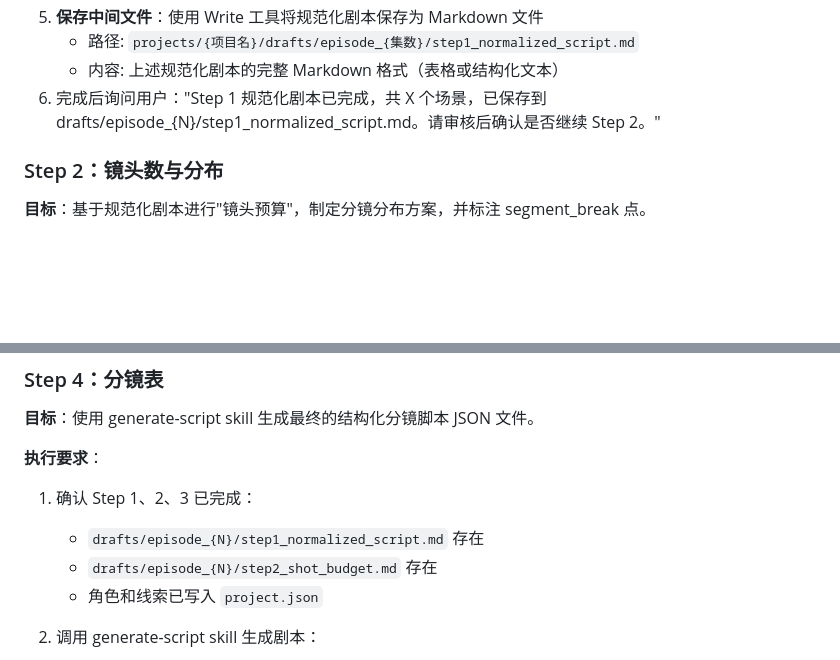
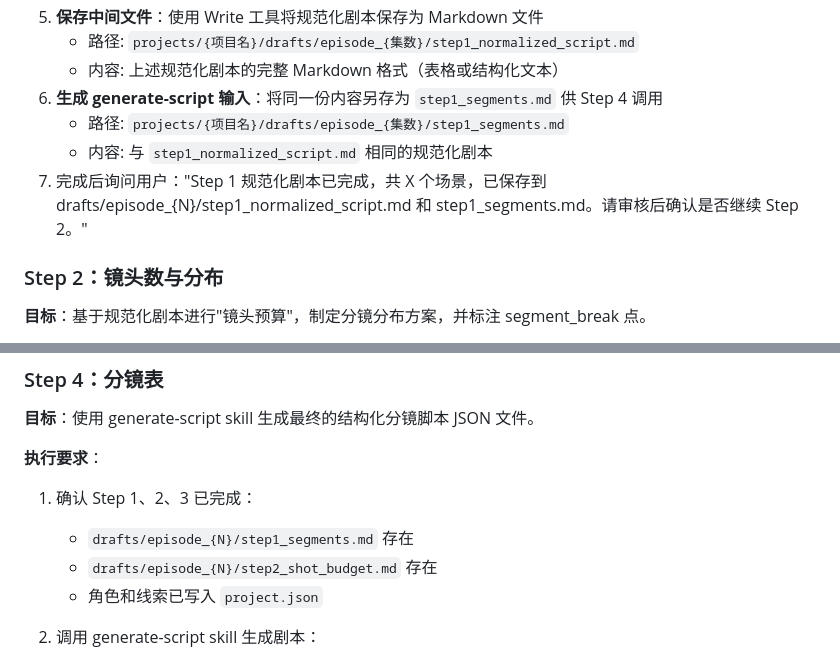
Before and after one commit to Pollo3470/cc-novel2video, a Markdown page: .claude/agents/novel-to-storyboard-script.md, 2 parts joined by grey strips. GitHub-like rendering; blank space fills up the shorter version.

Commit message:
fix: align storyboard Step 4 input with generate-script

```diff
--- a/.claude/agents/novel-to-storyboard-script.md
+++ b/.claude/agents/novel-to-storyboard-script.md
@@ -39,7 +39,10 @@ model: opus
 5. **保存中间文件**：使用 Write 工具将规范化剧本保存为 Markdown 文件
    - 路径: `projects/{项目名}/drafts/episode_{集数}/step1_normalized_script.md`
    - 内容: 上述规范化剧本的完整 Markdown 格式（表格或结构化文本）
-6. 完成后询问用户："Step 1 规范化剧本已完成，共 X 个场景，已保存到 drafts/episode_{N}/step1_normalized_script.md。请审核后确认是否继续 Step 2。"
+6. **生成 generate-script 输入**：将同一份内容另存为 `step1_segments.md` 供 Step 4 调用
+   - 路径: `projects/{项目名}/drafts/episode_{集数}/step1_segments.md`
+   - 内容: 与 `step1_normalized_script.md` 相同的规范化剧本
+7. 完成后询问用户："Step 1 规范化剧本已完成，共 X 个场景，已保存到 drafts/episode_{N}/step1_normalized_script.md 和 step1_segments.md。请审核后确认是否继续 Step 2。"
 
 ### Step 2：镜头数与分布
 
@@ -147,7 +150,7 @@ model: opus
 
 **执行要求**：
 1. 确认 Step 1、2、3 已完成：
-   - `drafts/episode_{N}/step1_normalized_script.md` 存在
+   - `drafts/episode_{N}/step1_segments.md` 存在
    - `drafts/episode_{N}/step2_shot_budget.md` 存在
    - 角色和线索已写入 `project.json`
 
```
